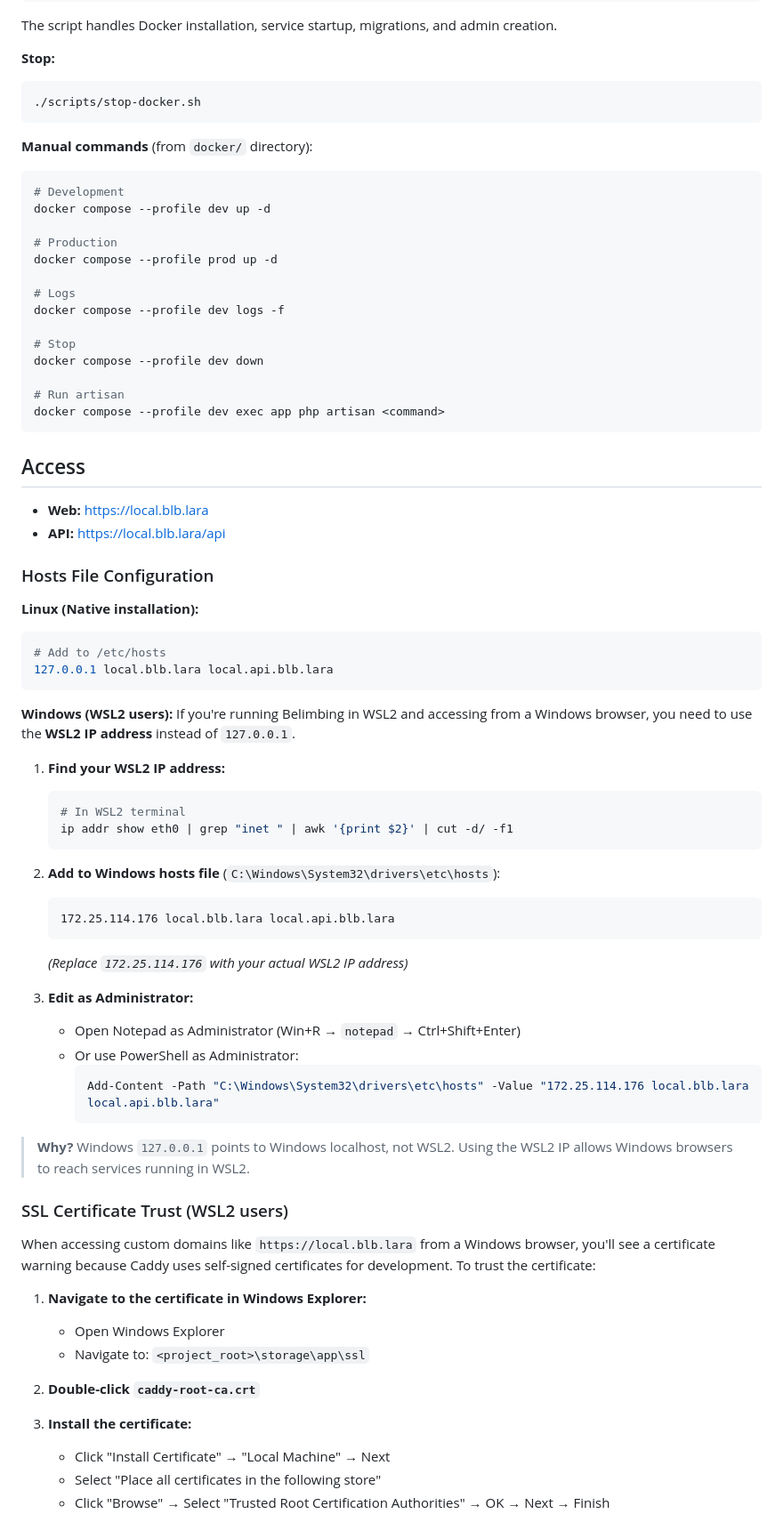
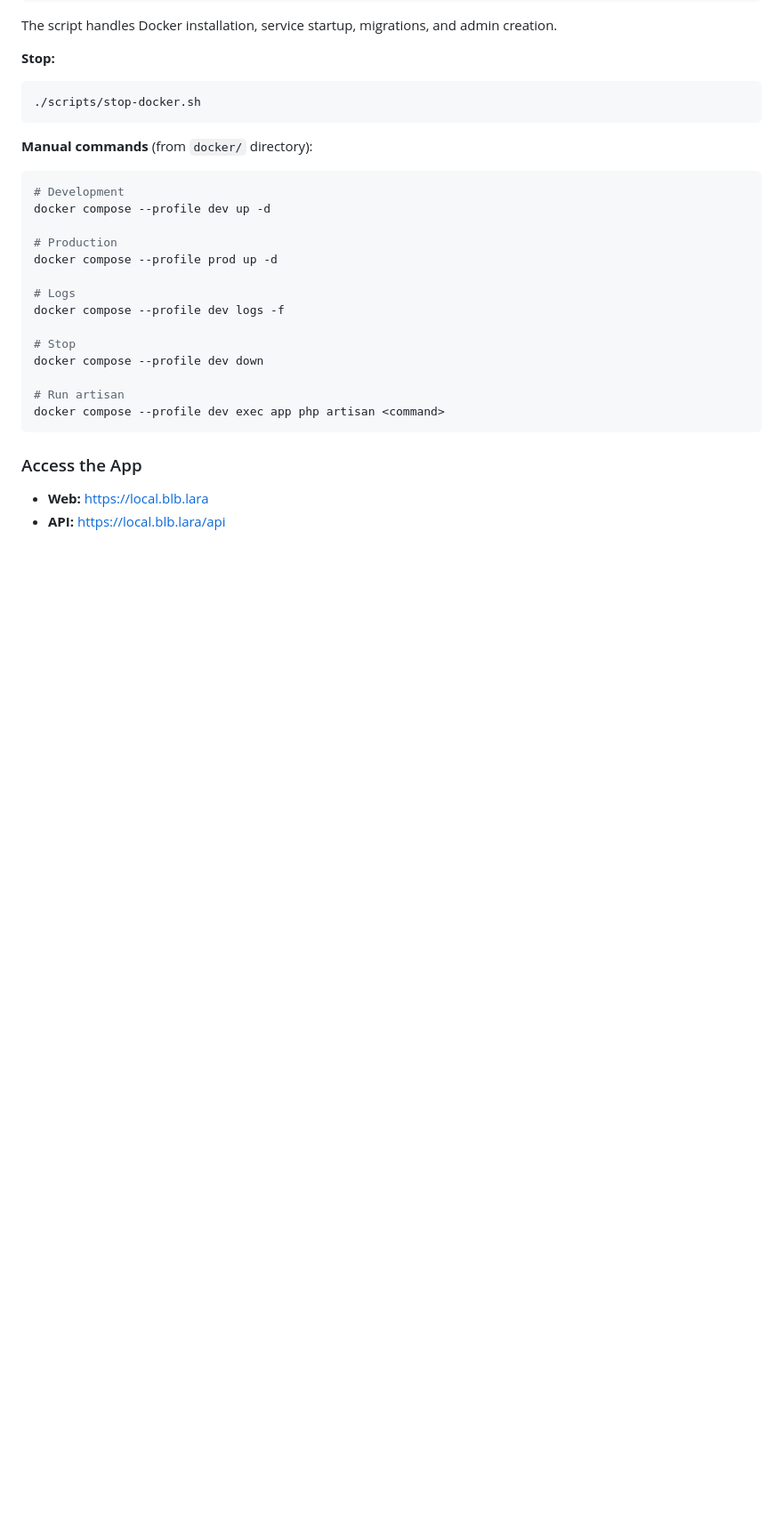
Before and after one commit to BelimbingApp/lara, a Markdown page: docs/installation/quickstart.md, the part around one of its changes. Shown at 89% size. GitHub-like rendering; blank space fills up the shorter version.

````diff
--- a/docs/installation/quickstart.md
+++ b/docs/installation/quickstart.md
@@ -81,55 +145,7 @@ docker compose --profile dev down
 docker compose --profile dev exec app php artisan <command>
 ```
 
-## Access
+### Access the App
 
 - **Web:** https://local.blb.lara
 - **API:** https://local.blb.lara/api
-
-### Hosts File Configuration
-
-**Linux (Native installation):**
-```bash
-# Add to /etc/hosts
-127.0.0.1 local.blb.lara local.api.blb.lara
-```
-
-**Windows (WSL2 users):**
-If you're running Belimbing in WSL2 and accessing from a Windows browser, you need to use the **WSL2 IP address** instead of `127.0.0.1`.
-
-1. **Find your WSL2 IP address:**
-   ```bash
-   # In WSL2 terminal
-   ip addr show eth0 | grep "inet " | awk '{print $2}' | cut -d/ -f1
-   ```
-
-2. **Add to Windows hosts file** (`C:\Windows\System32\drivers\etc\hosts`):
-   ```
-   172.25.114.176 local.blb.lara local.api.blb.lara
-   ```
-   *(Replace `172.25.114.176` with your actual WSL2 IP address)*
-
-3. **Edit as Administrator:**
-   - Open Notepad as Administrator (Win+R → `notepad` → Ctrl+Shift+Enter)
-   - Or use PowerShell as Administrator:
-     ```powershell
-     Add-Content -Path "C:\Windows\System32\drivers\etc\hosts" -Value "172.25.114.176 local.blb.lara local.api.blb.lara"
-     ```
-
-> **Why?** Windows `127.0.0.1` points to Windows localhost, not WSL2. Using the WSL2 IP allows Windows browsers to reach services running in WSL2.
-
-### SSL Certificate Trust (WSL2 users)
-
-When accessing custom domains like `https://local.blb.lara` from a Windows browser, you'll see a certificate warning because Caddy uses self-signed certificates for development. To trust the certificate:
-
-1. **Navigate to the certificate in Windows Explorer:**
-   - Open Windows Explorer
-   - Navigate to: `<project_root>\storage\app\ssl`
-
-2. **Double-click `caddy-root-ca.crt`**
-
-3. **Install the certificate:**
-   - Click "Install Certificate" → "Local Machine" → Next
-   - Select "Place all certificates in the following store"
-   - Click "Browse" → Select "Trusted Root Certification Authorities" → OK → Next → Finish
-
````
Also changed, not shown: other parts of docs/installation/quickstart.md (+86 -54 lines).
